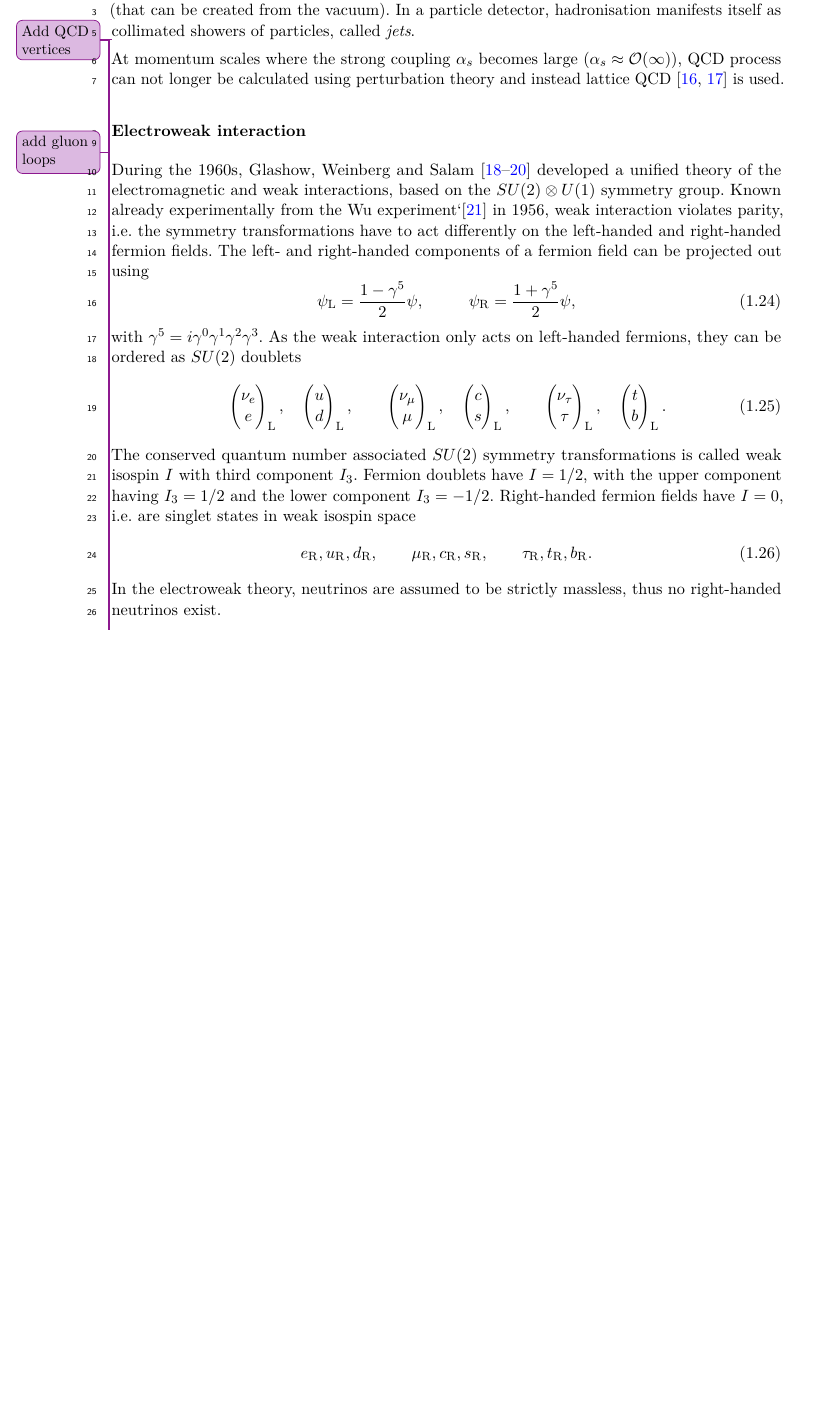
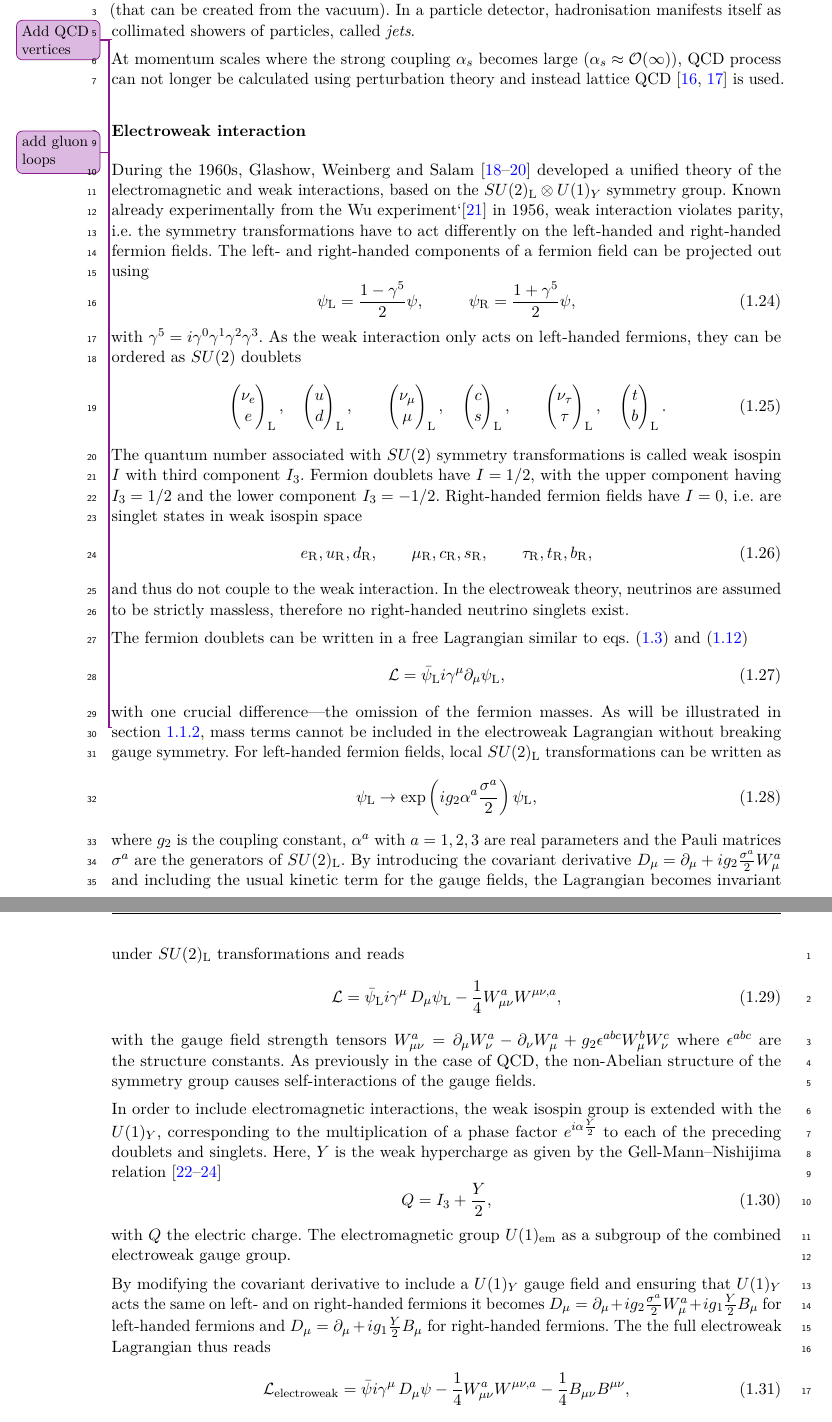
Before and after one commit to eschanet/phd-thesis, a LaTeX thesis (thesis.tex, which reads References/references.bib, chapter-theory/theory.tex): part of page 22 of 43 before the commit and two parts of pages 22 and 23 of 45 after it, the two joined at a grey line, cut so that both start at the same text, the shorter picture padded with empty space. The pictures show the PDF file thesis.pdf that the author committed with the source.

Commit message:
First iteration over electroweak theory

```diff
--- a/References/references.bib
+++ b/References/references.bib
@@ -1057,0 +1078 @@ url={https://doi.org/10.1007/BF02726525}
+    number = {3},
--- a/chapter-theory/theory.tex
+++ b/chapter-theory/theory.tex
@@ -241,7 +241,7 @@ At momentum scales where the strong coupling $\alpha_s$ becomes large ($\alpha_s
 
 \subsubsection{Electroweak interaction}\unsure{better title?}
 
-During the 1960s, Glashow, Weinberg and Salam~\cite{GLASHOW1961579,PhysRevLett.19.1264,Salam1959} developed a unified theory of the electromagnetic and weak interactions, based on the $SU(2)\otimes U(1)$ symmetry group. Known already experimentally from the Wu experiment`\cite{PhysRev.105.1413} in 1956, weak interaction violates parity, \ie the symmetry transformations have to act differently on the left-handed and right-handed fermion fields. The left- and right-handed components of a fermion field can be projected out using
+During the 1960s, Glashow, Weinberg and Salam~\cite{GLASHOW1961579,PhysRevLett.19.1264,Salam1959} developed a unified theory of the electromagnetic and weak interactions, based on the $SU(2)_\mathrm{L}\otimes U(1)_Y$ symmetry group. Known already experimentally from the Wu experiment`\cite{PhysRev.105.1413} in 1956, weak interaction violates parity, \ie the symmetry transformations have to act differently on the left-handed and right-handed fermion fields. The left- and right-handed components of a fermion field can be projected out using
 \begin{equation}
 	\psi_\mathrm{L} = \frac{1-\gamma^5}{2}\psi , \ \ \qquad 	\psi_\mathrm{R} = \frac{1+\gamma^5}{2}\psi,
 \end{equation}
@@ -277,12 +277,43 @@ with $\gamma^5 = i\gamma^0\gamma^1\gamma^2\gamma^3$. As the weak interaction onl
 		b
 	\end{pmatrix}_\mathrm{L}.
 \end{equation}
-The conserved quantum number associated $SU(2)$ symmetry transformations is called weak isospin $I$ with third component $I_3$. Fermion doublets have $I=1/2$, with the upper component having $I_3 = 1/2$ and the lower component $I_3=-1/2$. Right-handed fermion fields have $I=0$, \ie are singlet states in weak isospin space
+The quantum number associated with $SU(2)$ symmetry transformations is called weak isospin $I$ with third component $I_3$. Fermion doublets have $I=1/2$, with the upper component having $I_3 = 1/2$ and the lower component $I_3=-1/2$. Right-handed fermion fields have $I=0$, \ie are singlet states in weak isospin space
 \begin{equation}
 	e_\mathrm{R},u_\mathrm{R},d_\mathrm{R}, \qquad \mu_\mathrm{R},c_\mathrm{R},s_\mathrm{R}, \qquad \tau_\mathrm{R},t_\mathrm{R},b_\mathrm{R},
 \end{equation}
 and thus do not couple to the weak interaction. In the electroweak theory, neutrinos are assumed to be strictly massless, therefore no right-handed neutrino singlets exist.
 
+The fermion doublets can be written in a free Lagrangian similar to \cref{eq:dirac_lagrangian,eq:free_lagrangian}
+\begin{equation}
+	\Lagr = \bar{\psi}_\mathrm{L}i\gamma^\mu\partial_\mu\psi_\mathrm{L},
+\end{equation}
+with one crucial difference---the omission of the fermion masses. As will be illustrated in \cref{sec:ssb}, mass terms cannot be included in the electroweak Lagrangian without breaking gauge symmetry. For left-handed fermion fields, local $SU(2)_\mathrm{L}$ transformations can be written as
+\begin{equation}
+	\psi_\mathrm{L} \rightarrow \mathrm{exp}\left(ig_2\alpha^a\frac{\sigma^a}{2}\right)\psi_\mathrm{L},
+\end{equation}
+where $g_2$ is the coupling constant, $\alpha^a$ with $a=1,2,3$ are real parameters and the Pauli matrices $\sigma^a$ are the generators of $SU(2)_\mathrm{L}$. By introducing the covariant derivative $\codiff_\mu = \partial_\mu + ig_2\frac{\sigma^a}{2}W^a_\mu$ and including the usual kinetic term for the gauge fields, the Lagrangian becomes invariant under $SU(2)_\mathrm{L}$ transformations and reads
+\begin{equation}
+	\Lagr = \bar{\psi}_\mathrm{L}i\gamma^\mu\codiff_\mu\psi_\mathrm{L} - \frac{1}{4}W^a_{\mu\nu}W^{\mu\nu,a},
+\end{equation}
+with the gauge field strength tensors $W^a_{\mu\nu} = \partial_\mu W^a_\nu - \partial_\nu W^a_\mu + g_2 \epsilon^{abc}W^b_\mu W^c_\nu$ where $\epsilon^{abc}$ are the structure constants. As previously in the case of QCD, the non-Abelian structure of the symmetry group causes self-interactions of the gauge fields.
+
+In order to include electromagnetic interactions, the weak isospin group is extended with the $U(1)_Y$, corresponding to the multiplication of a phase factor $e^{i\alpha\frac{Y}{2}}$ to each of the preceding doublets and singlets. Here, $Y$ is the weak hypercharge as given by the Gell-Mann--Nishijima relation~\cite{Gell-Mann1956,10.1143/PTP.13.285,10.1143/PTP.10.581}
+\begin{equation}
+	Q = I_3 + \frac{Y}{2},
+\end{equation}
+with $Q$ the electric charge. The electromagnetic group $U(1)_\mathrm{em}$ as a subgroup of the combined electroweak gauge group.
+
+By modifying the covariant derivative to include a $U(1)_Y$ gauge field and ensuring that $U(1)_Y$ acts the same on left- and on right-handed fermions it becomes $\codiff_\mu &= \partial_\mu + ig_2\frac{\sigma^a}{2}W^a_\mu + ig_1\frac{Y}{2}B_\mu$ for left-handed fermions and $\codiff_\mu &= \partial_\mu + ig_1\frac{Y}{2}B_\mu$ for right-handed fermions. The the full electroweak Lagrangian thus reads
+\begin{equation}
+	\Lagr_\mathrm{electroweak} = \bar{\psi}i\gamma^\mu\codiff_\mu\psi - \frac{1}{4}W^a_{\mu\nu}W^{\mu\nu,a} - \frac{1}{4}B_{\mu\nu}B^{\mu\nu},
+\end{equation}
+where a term describing the kinematics of the gauge field $B_\mu$ has already been added and $B_{\mu\nu} = \partial_\mu B_\nu - \partial_\nu B_\mu$.
+
+
+\subsubsection{Spontaneous symmetry breaking}
+\label{sec:ssb}
+
+
 \subsection{Renormalisation and divergencies}
 \label{ch:renormalisation}
 
```
Also changed, not shown: thesis.pdf, References/references.bib (47 more changed lines).
